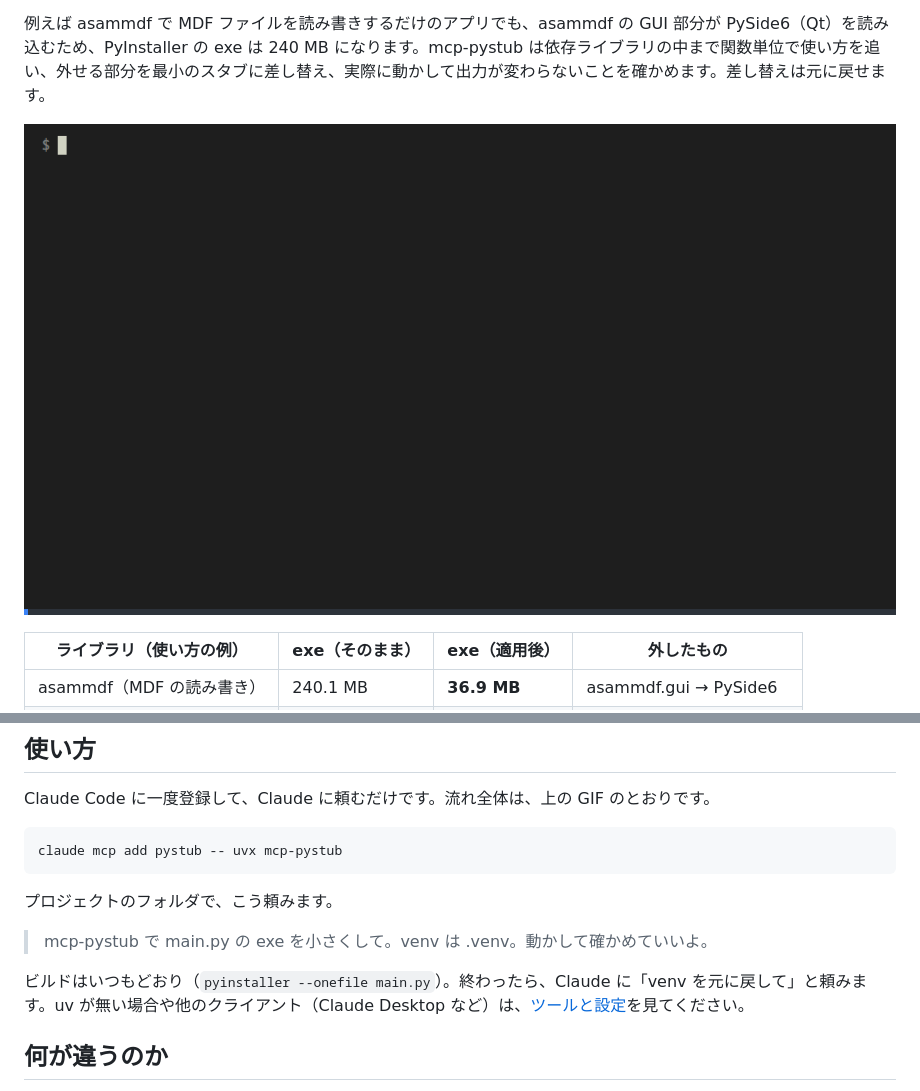
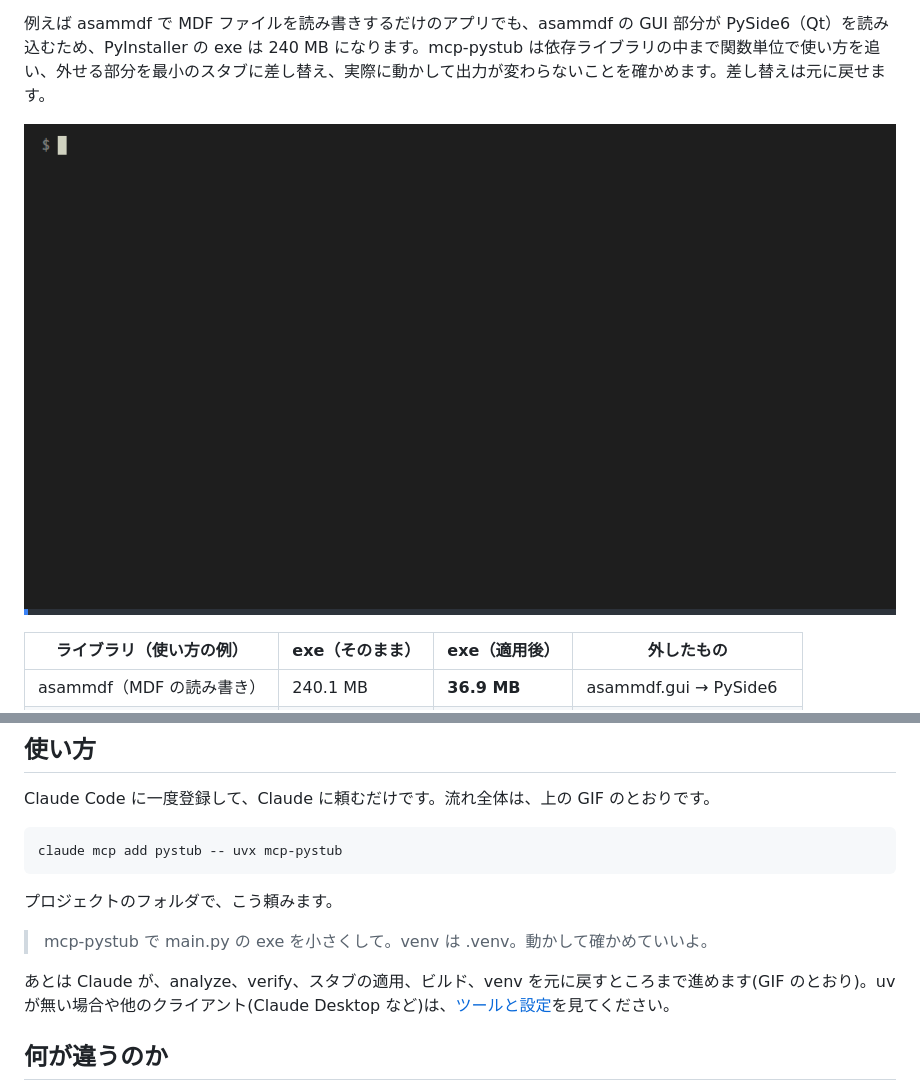
Before and after one commit to KoyoYeager/mcp-pystub, a Markdown page: README.ja.md, 2 parts joined by grey strips. Drawn GitHub-style; pictures changed too: docs/images/demo.ja.gif.

```diff
--- a/README.ja.md
+++ b/README.ja.md
@@ -6,7 +6,7 @@
 
 例えば asammdf で MDF ファイルを読み書きするだけのアプリでも、asammdf の GUI 部分が PySide6（Qt）を読み込むため、PyInstaller の exe は 240 MB になります。mcp-pystub は依存ライブラリの中まで関数単位で使い方を追い、外せる部分を最小のスタブに差し替え、実際に動かして出力が変わらないことを確かめます。差し替えは元に戻せます。
 
-![本物の Claude Code の会話を記録した、asammdf のシナリオのデモ: mcp-pystub を一度登録して Claude に頼むと、Claude が analyze と verify を動かしてスタブを作り、pyinstaller --onefile main.py で exe が 252.0 MB から 26.5 MB になり出力は同じ。外した部分に触れるとスタブが理由を出して終了コード 70 で止まる](https://raw.githubusercontent.com/KoyoYeager/mcp-pystub/master/docs/images/demo.ja.gif)
+![本物の Claude Code の会話を記録した、asammdf のシナリオのデモ: mcp-pystub を一度登録して Claude に頼むと、Claude が analyze と verify を動かし、スタブを適用して exe をビルドし(252.0 MB から 26.5 MB、出力は同じ)、venv を元に戻す。外した部分に触れるとスタブが理由を出して終了コード 70 で止まる](https://raw.githubusercontent.com/KoyoYeager/mcp-pystub/master/docs/images/demo.ja.gif)
 
 | ライブラリ（使い方の例） | exe（そのまま） | exe（適用後） | 外したもの |
 |---|---|---|---|
@@ -31,7 +31,7 @@ claude mcp add pystub -- uvx mcp-pystub
 
 > mcp-pystub で main.py の exe を小さくして。venv は .venv。動かして確かめていいよ。
 
-ビルドはいつもどおり（`pyinstaller --onefile main.py`）。終わったら、Claude に「venv を元に戻して」と頼みます。uv が無い場合や他のクライアント（Claude Desktop など）は、[ツールと設定](https://github.com/KoyoYeager/mcp-pystub/blob/master/docs/tools.md)を見てください。
+あとは Claude が、analyze、verify、スタブの適用、ビルド、venv を元に戻すところまで進めます(GIF のとおり)。uv が無い場合や他のクライアント(Claude Desktop など)は、[ツールと設定](https://github.com/KoyoYeager/mcp-pystub/blob/master/docs/tools.md)を見てください。
 
 ## 何が違うのか
 
```
Also changed, not shown: README.md (+2 -2 lines), docs/images/demo.gif, 1 other file.
